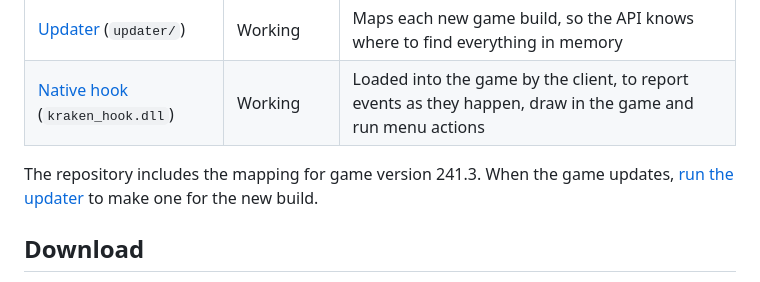
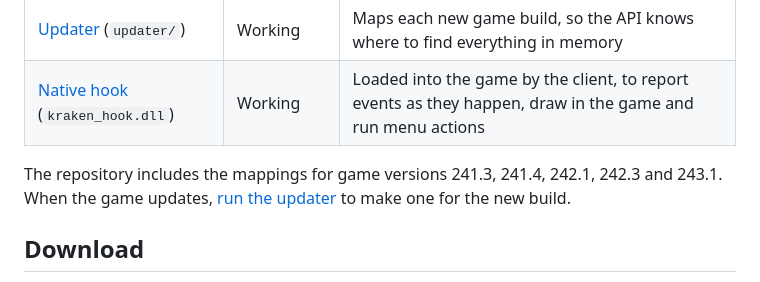
Before and after one commit to Kraken-Plugins/kraken-native, a Markdown page: README.md, the part around one of its changes. Rendered like a GitHub page.

```diff
--- a/README.md
+++ b/README.md
@@ -36,8 +66,8 @@ Use at your own risk. The developers are not responsible for any consequences re
 | [Updater](docs/updater.md) (`updater/`)                           | Working          | Maps each new game build, so the API knows where to find everything in memory                                               |
 | [Native hook](docs/client.md#the-native-hook) (`kraken_hook.dll`) | Working          | Loaded into the game by the client, to report events as they happen, draw in the game and run menu actions                  |
 
-The repository includes the mapping for game version 241.3. When the game updates, [run the updater](docs/updater.md)
-to make one for the new build.
+The repository includes the mappings for game versions 241.3, 241.4, 242.1, 242.3 and 243.1. When the game updates,
+[run the updater](docs/updater.md) to make one for the new build.
 
 ## Download
 
```
Also changed, not shown: other parts of README.md (+30 -0 lines), docs/images/hopper.png (added), 8 other files.
